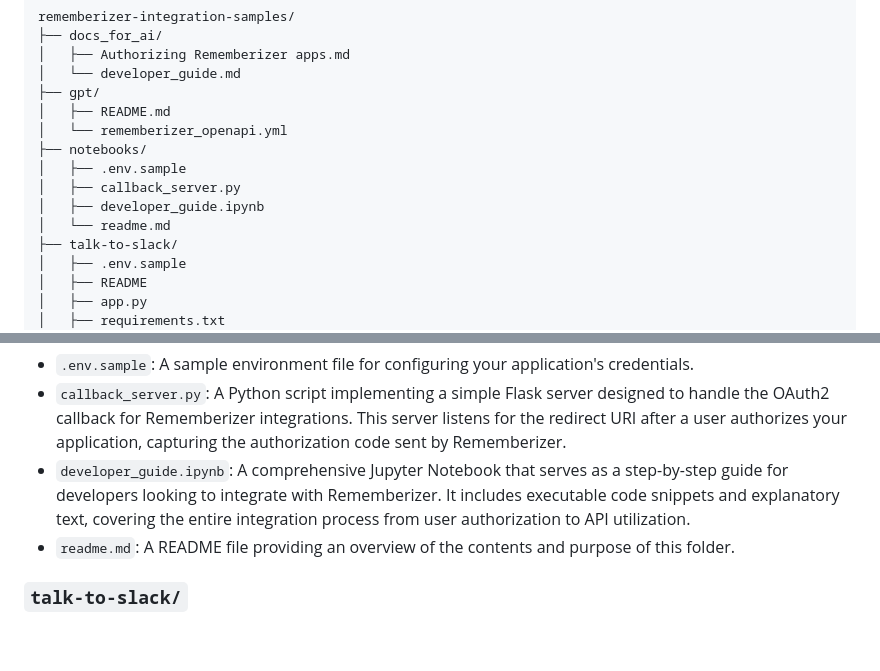
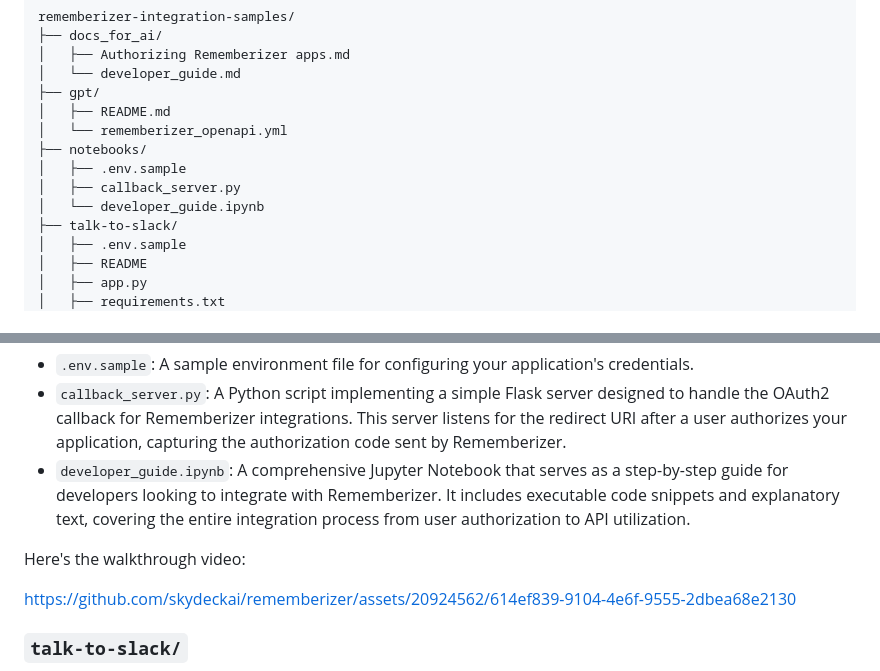
Before and after one commit to skydeckai/rememberizer, a Markdown page: readme.md, 2 parts joined by grey strips. Drawn GitHub-style; blank space fills up the shorter version.

```diff
--- a/readme.md
+++ b/readme.md
@@ -15,8 +15,7 @@ rememberizer-integration-samples/
 ├── notebooks/
 │   ├── .env.sample
 │   ├── callback_server.py
-│   ├── developer_guide.ipynb
-│   └── readme.md
+│   └── developer_guide.ipynb
 ├── talk-to-slack/
 │   ├── .env.sample
 │   ├── README
@@ -55,7 +54,12 @@ This folder provides a Jupyter Notebook and a Flask server to facilitate the int
 - `.env.sample`: A sample environment file for configuring your application's credentials.
 - `callback_server.py`: A Python script implementing a simple Flask server designed to handle the OAuth2 callback for Rememberizer integrations. This server listens for the redirect URI after a user authorizes your application, capturing the authorization code sent by Rememberizer.
 - `developer_guide.ipynb`: A comprehensive Jupyter Notebook that serves as a step-by-step guide for developers looking to integrate with Rememberizer. It includes executable code snippets and explanatory text, covering the entire integration process from user authorization to API utilization.
-- `readme.md`: A README file providing an overview of the contents and purpose of this folder.
+
+Here's the walkthrough video:
+
+https://github.com/skydeckai/rememberizer/assets/20924562/614ef839-9104-4e6f-9555-2dbea68e2130
+
+
 
 ### `talk-to-slack/`
 
```
